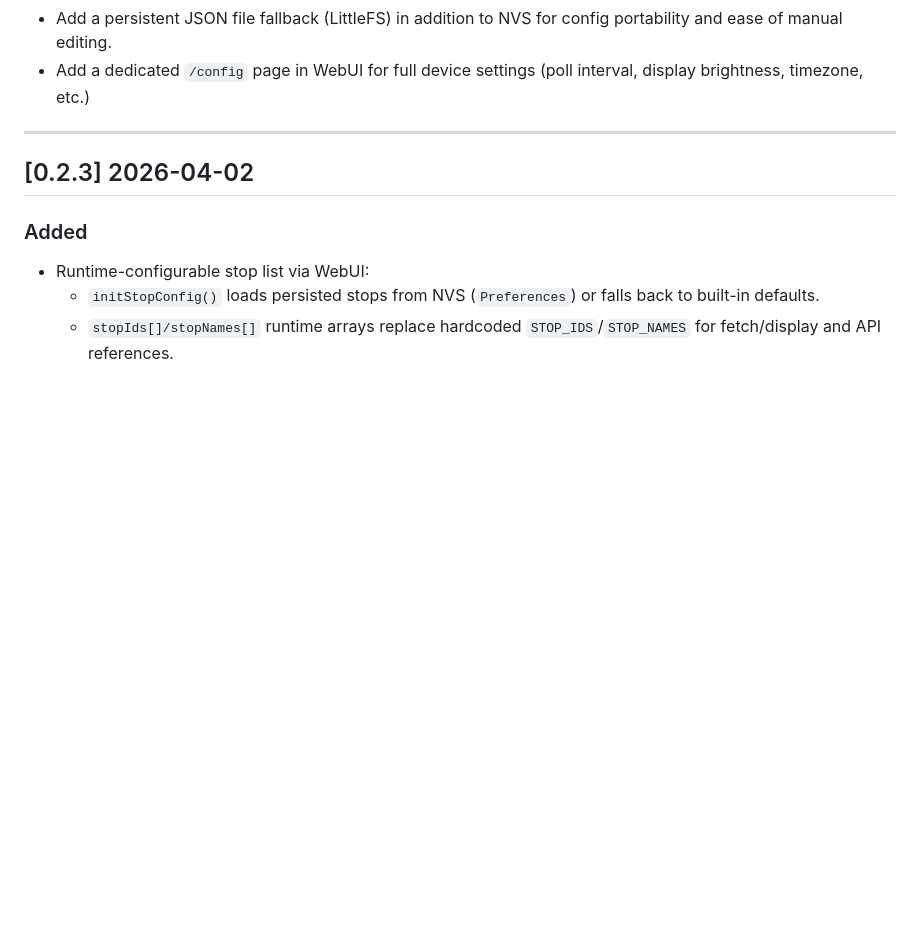
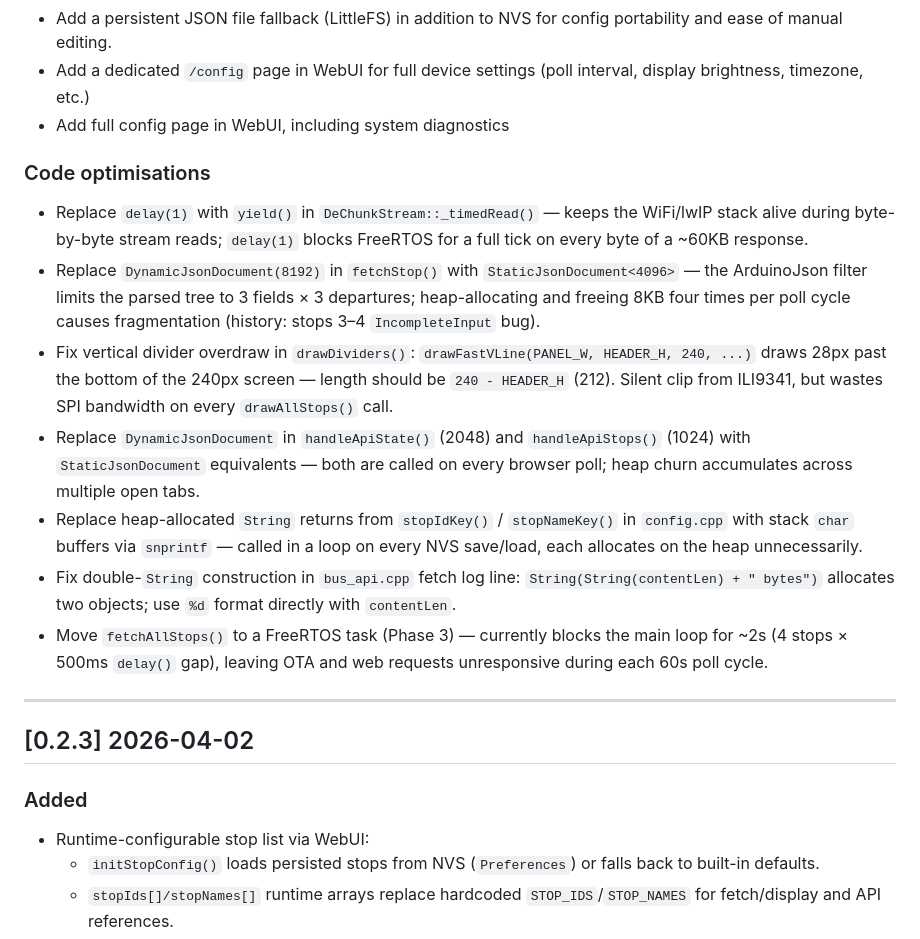
Before and after one commit to anthonyjclarke/nsw-busstop, a Markdown page: client/CHANGELOG.md, the part around the change. Drawn GitHub-style; blank space fills up the shorter version.

```diff
--- a/client/CHANGELOG.md
+++ b/client/CHANGELOG.md
@@ -20,6 +20,33 @@ Format: `## [version] YYYY-MM-DD` — sections: Added · Changed · Fixed.
   portability and ease of manual editing.
 - Add a dedicated `/config` page in WebUI for full device settings (poll
   interval, display brightness, timezone, etc.)
+- Add full config page in WebUI, including system diagnostics
+
+### Code optimisations
+
+- Replace `delay(1)` with `yield()` in `DeChunkStream::_timedRead()` — keeps
+  the WiFi/lwIP stack alive during byte-by-byte stream reads; `delay(1)`
+  blocks FreeRTOS for a full tick on every byte of a ~60KB response.
+- Replace `DynamicJsonDocument(8192)` in `fetchStop()` with
+  `StaticJsonDocument<4096>` — the ArduinoJson filter limits the parsed tree
+  to 3 fields × 3 departures; heap-allocating and freeing 8KB four times per
+  poll cycle causes fragmentation (history: stops 3–4 `IncompleteInput` bug).
+- Fix vertical divider overdraw in `drawDividers()`: `drawFastVLine(PANEL_W,
+  HEADER_H, 240, ...)` draws 28px past the bottom of the 240px screen —
+  length should be `240 - HEADER_H` (212). Silent clip from ILI9341, but
+  wastes SPI bandwidth on every `drawAllStops()` call.
+- Replace `DynamicJsonDocument` in `handleApiState()` (2048) and
+  `handleApiStops()` (1024) with `StaticJsonDocument` equivalents — both are
+  called on every browser poll; heap churn accumulates across multiple open tabs.
+- Replace heap-allocated `String` returns from `stopIdKey()` / `stopNameKey()`
+  in `config.cpp` with stack `char` buffers via `snprintf` — called in a loop
+  on every NVS save/load, each allocates on the heap unnecessarily.
+- Fix double-`String` construction in `bus_api.cpp` fetch log line:
+  `String(String(contentLen) + " bytes")` allocates two objects; use `%d`
+  format directly with `contentLen`.
+- Move `fetchAllStops()` to a FreeRTOS task (Phase 3) — currently blocks the
+  main loop for ~2s (4 stops × 500ms `delay()` gap), leaving OTA and web
+  requests unresponsive during each 60s poll cycle.
 
 ---
 
```
Also changed, not shown: client/CLAUDE.md (+29 -9 lines), client/README.md (+2 -4 lines).
